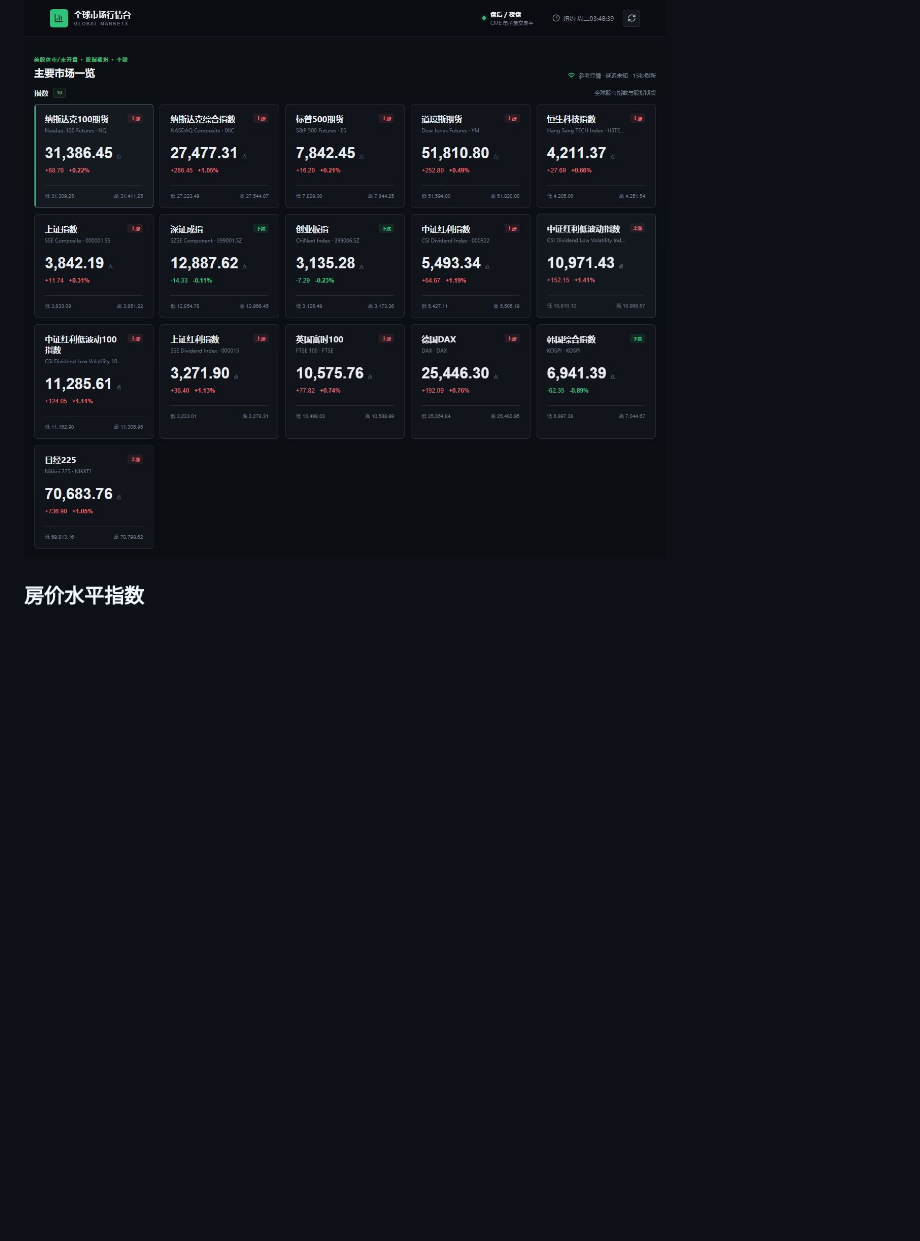
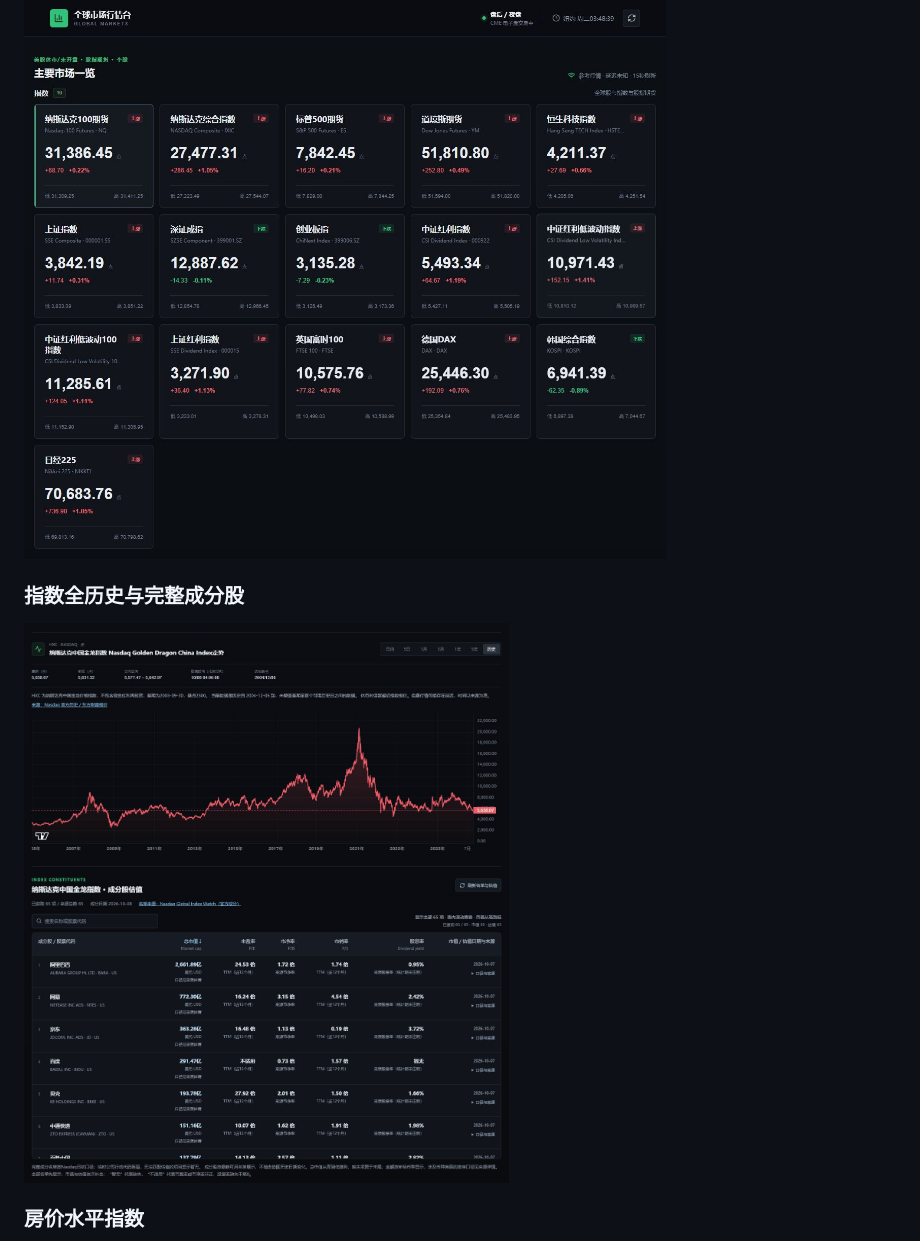
Before and after one commit to Mavericks2019/market-dashboard, a Markdown page: README.md, the part around the change printed below. Drawn GitHub-style; pictures changed too: docs/screenshots/index-constituents.png (added); blank space fills up the shorter version.

Commit message:
Add Golden Dragon index and full constituents ranked by market cap

```diff
--- a/README.md
+++ b/README.md
@@ -11,6 +11,10 @@
 ### 指数总览
 
 ![指数总览](docs/screenshots/market-overview.jpg)
+
+### 指数全历史与完整成分股
+
+![中国金龙指数历史及完整成分股估值表](docs/screenshots/index-constituents.png)
 
 ### 房价水平指数
 
```
Also changed, not shown: other parts of README.md (+8 -0 lines), 14 other files.
